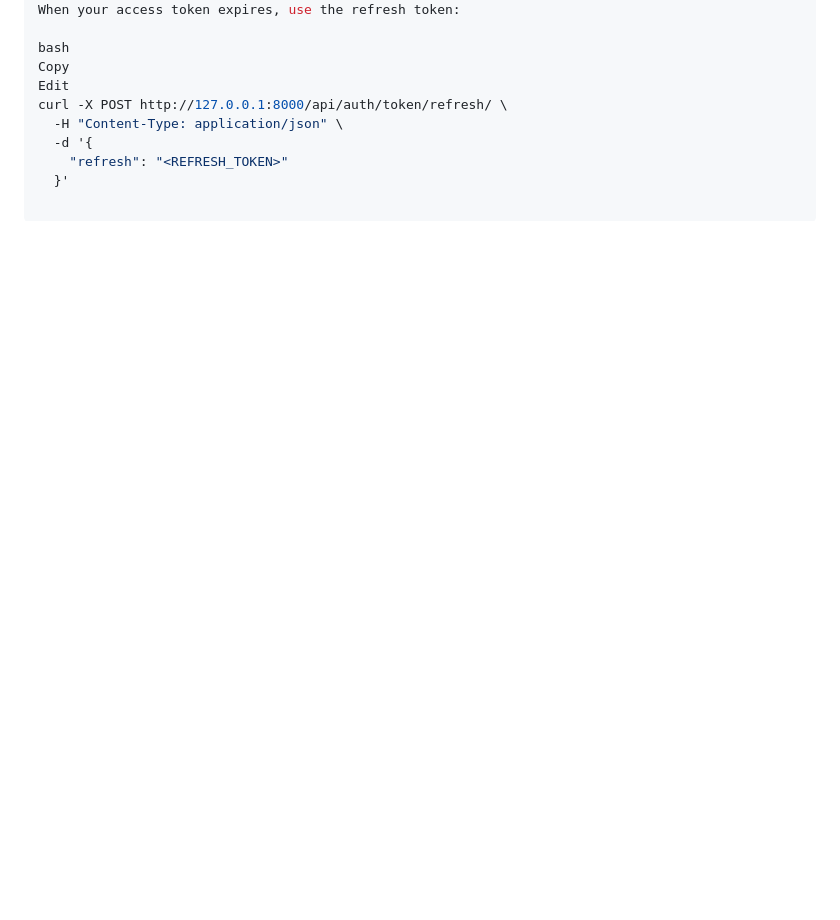
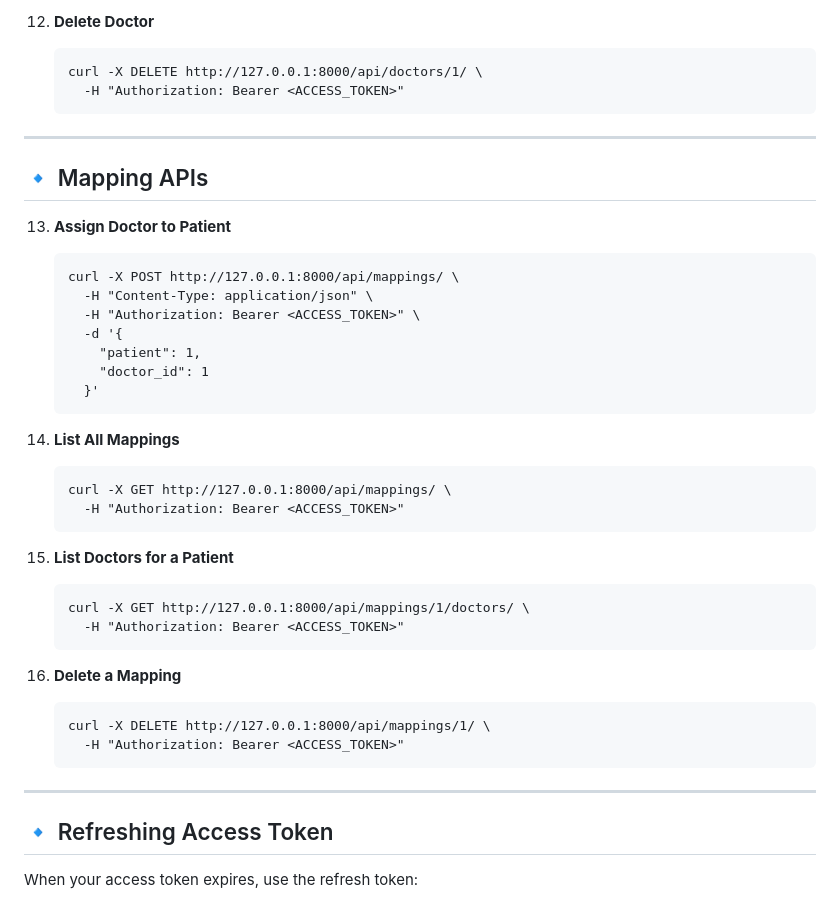
Before and after one commit to E-cyborg/internshala, a Markdown page: WhatBytes/readme.md, the part around one of its changes. Rendered like a GitHub page; blank space fills up the shorter version.

````diff
--- a/WhatBytes/readme.md
+++ b/WhatBytes/readme.md
@@ -184,10 +156,44 @@ curl -X DELETE http://127.0.0.1:8000/api/mappings/1/ \
+12. **Delete Doctor**
+    ```
+    curl -X DELETE http://127.0.0.1:8000/api/doctors/1/ \
+      -H "Authorization: Bearer <ACCESS_TOKEN>"
+    ```
+
+---
+
+## 🔹 Mapping APIs
+
+13. **Assign Doctor to Patient**
+    ```
+    curl -X POST http://127.0.0.1:8000/api/mappings/ \
+      -H "Content-Type: application/json" \
+      -H "Authorization: Bearer <ACCESS_TOKEN>" \
+      -d '{
+        "patient": 1,
+        "doctor_id": 1
+      }'
+    ```
+
+14. **List All Mappings**
+    ```
+    curl -X GET http://127.0.0.1:8000/api/mappings/ \
+      -H "Authorization: Bearer <ACCESS_TOKEN>"
+    ```
+
+15. **List Doctors for a Patient**
+    ```
+    curl -X GET http://127.0.0.1:8000/api/mappings/1/doctors/ \
+      -H "Authorization: Bearer <ACCESS_TOKEN>"
+    ```
+
+16. **Delete a Mapping**
+    ```
+    curl -X DELETE http://127.0.0.1:8000/api/mappings/1/ \
+      -H "Authorization: Bearer <ACCESS_TOKEN>"
+    ```
+
+---
+
+## 🔹 Refreshing Access Token
+
 When your access token expires, use the refresh token:
-
-bash
-Copy
-Edit
-curl -X POST http://127.0.0.1:8000/api/auth/token/refresh/ \
-  -H "Content-Type: application/json" \
-  -d '{
-    "refresh": "<REFRESH_TOKEN>"
-  }'
````
Also changed, not shown: other parts of WhatBytes/readme.md (+139 -167 lines).
